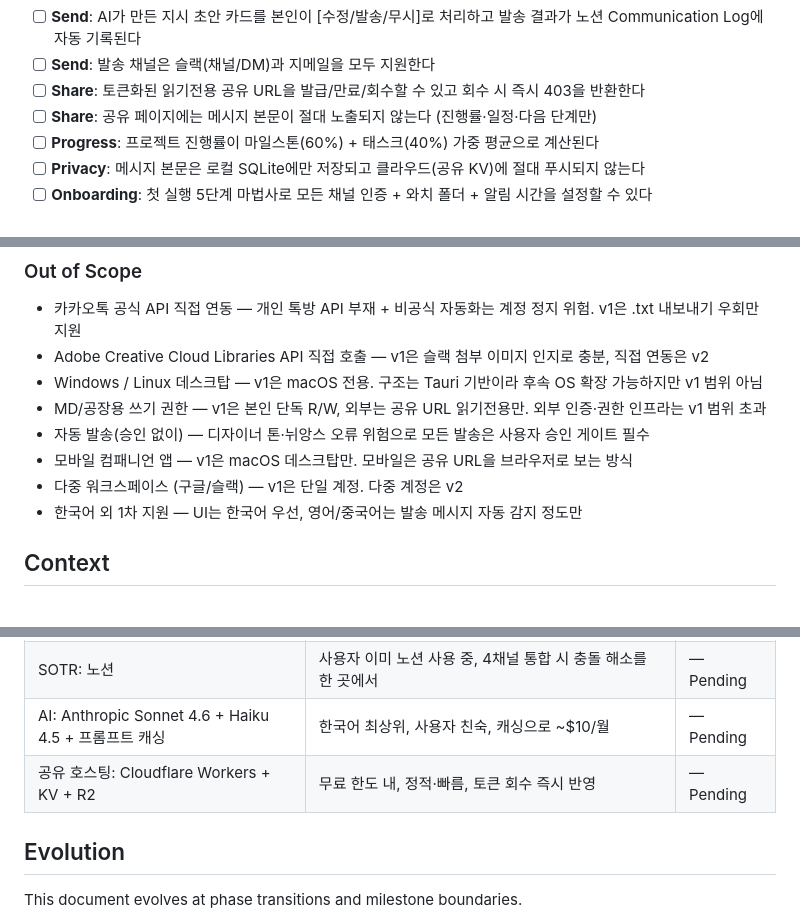
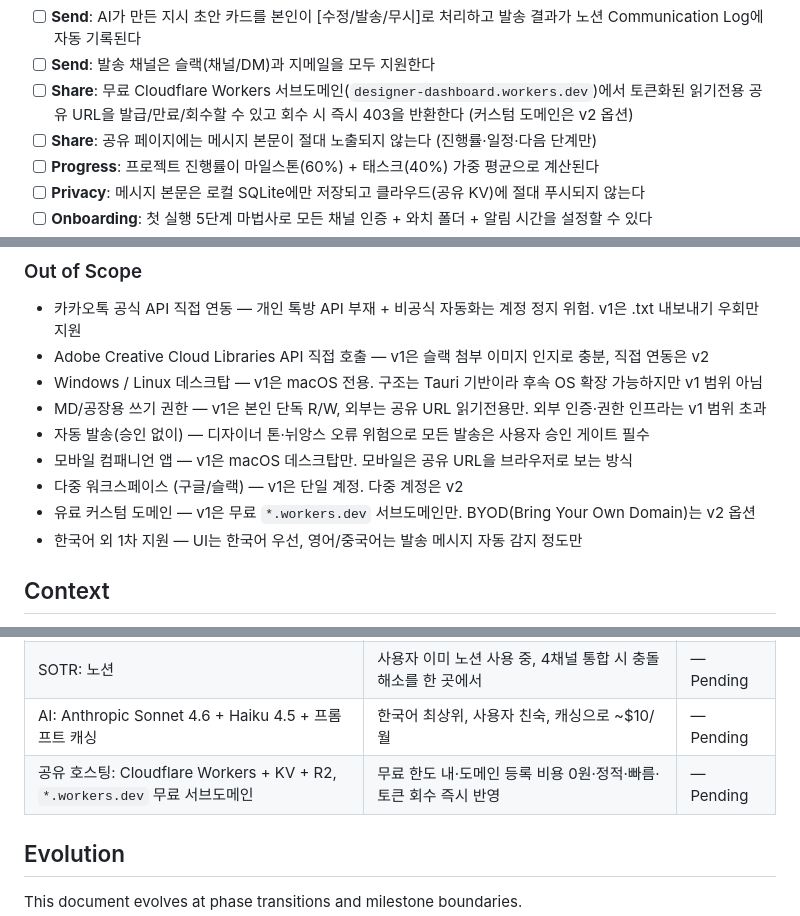
Before and after one commit to lsh135401-hue/designer-dashboard-, a Markdown page: .planning/PROJECT.md, 3 parts joined by grey strips. GitHub-like rendering.

Commit message:
docs: pin share URL hosting to free workers.dev subdomain (no domain cost)

```diff
--- a/.planning/PROJECT.md
+++ b/.planning/PROJECT.md
@@ -29,7 +29,7 @@
 - [ ] **AI Brief**: AI 인사이트가 프로젝트 페이지에 주석으로 첨부된다 (점수에는 반영 X)
 - [ ] **Send**: AI가 만든 지시 초안 카드를 본인이 [수정/발송/무시]로 처리하고 발송 결과가 노션 Communication Log에 자동 기록된다
 - [ ] **Send**: 발송 채널은 슬랙(채널/DM)과 지메일을 모두 지원한다
-- [ ] **Share**: 토큰화된 읽기전용 공유 URL을 발급/만료/회수할 수 있고 회수 시 즉시 403을 반환한다
+- [ ] **Share**: 무료 Cloudflare Workers 서브도메인(`designer-dashboard.workers.dev`)에서 토큰화된 읽기전용 공유 URL을 발급/만료/회수할 수 있고 회수 시 즉시 403을 반환한다 (커스텀 도메인은 v2 옵션)
 - [ ] **Share**: 공유 페이지에는 메시지 본문이 절대 노출되지 않는다 (진행률·일정·다음 단계만)
 - [ ] **Progress**: 프로젝트 진행률이 마일스톤(60%) + 태스크(40%) 가중 평균으로 계산된다
 - [ ] **Privacy**: 메시지 본문은 로컬 SQLite에만 저장되고 클라우드(공유 KV)에 절대 푸시되지 않는다
@@ -45,6 +45,7 @@
 - 자동 발송(승인 없이) — 디자이너 톤·뉘앙스 오류 위험으로 모든 발송은 사용자 승인 게이트 필수
 - 모바일 컴패니언 앱 — v1은 macOS 데스크탑만. 모바일은 공유 URL을 브라우저로 보는 방식
 - 다중 워크스페이스 (구글/슬랙) — v1은 단일 계정. 다중 계정은 v2
+- 유료 커스텀 도메인 — v1은 무료 `*.workers.dev` 서브도메인만. BYOD(Bring Your Own Domain)는 v2 옵션
 - 한국어 외 1차 지원 — UI는 한국어 우선, 영어/중국어는 발송 메시지 자동 감지 정도만
 
 ## Context
@@ -88,7 +90,7 @@
 | 데이터: 로컬 SQLite + 공유용만 Cloudflare KV | 프라이버시 + 비용 모두 유리, 메시지 본문은 절대 외부 X | — Pending |
 | SOTR: 노션 | 사용자 이미 노션 사용 중, 4채널 통합 시 충돌 해소를 한 곳에서 | — Pending |
 | AI: Anthropic Sonnet 4.6 + Haiku 4.5 + 프롬프트 캐싱 | 한국어 최상위, 사용자 친숙, 캐싱으로 ~$10/월 | — Pending |
-| 공유 호스팅: Cloudflare Workers + KV + R2 | 무료 한도 내, 정적·빠름, 토큰 회수 즉시 반영 | — Pending |
+| 공유 호스팅: Cloudflare Workers + KV + R2, `*.workers.dev` 무료 서브도메인 | 무료 한도 내·도메인 등록 비용 0원·정적·빠름·토큰 회수 즉시 반영 | — Pending |
 
 ## Evolution
 
```
Also changed, not shown: other parts of .planning/PROJECT.md (+1 -0 lines).
